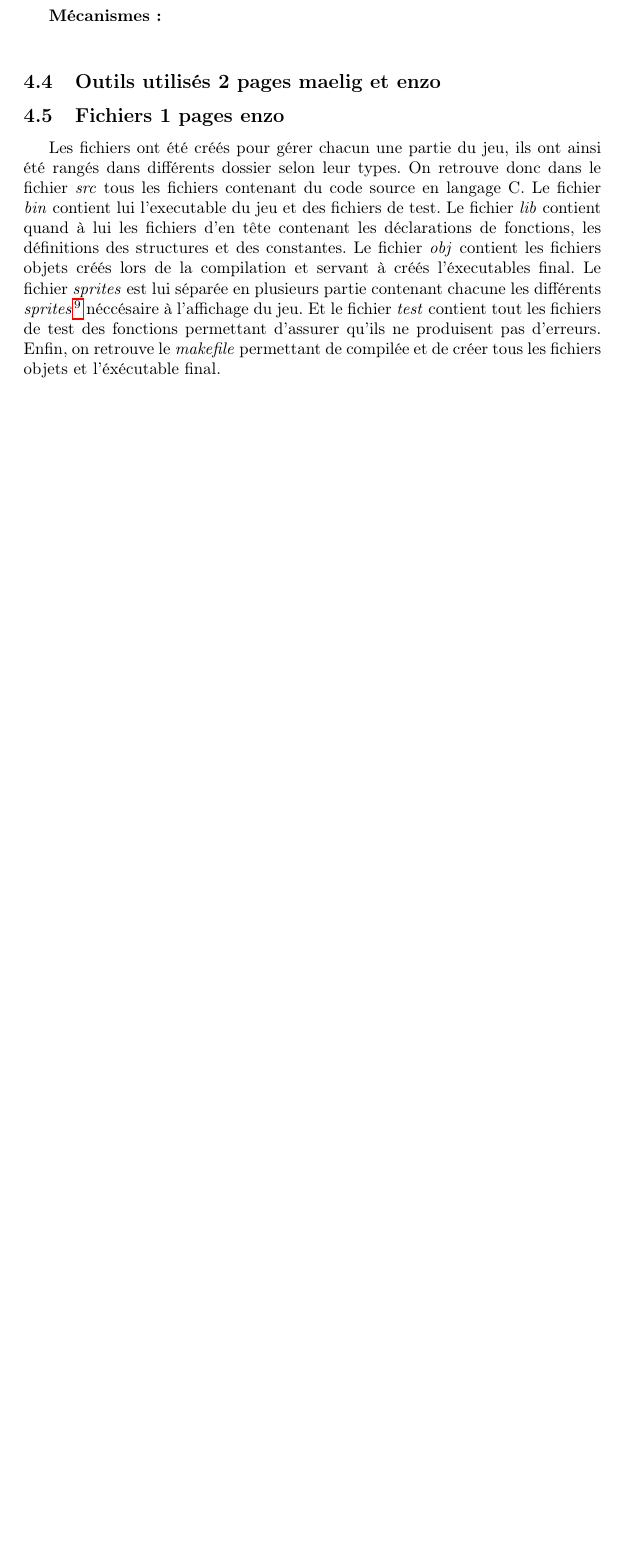
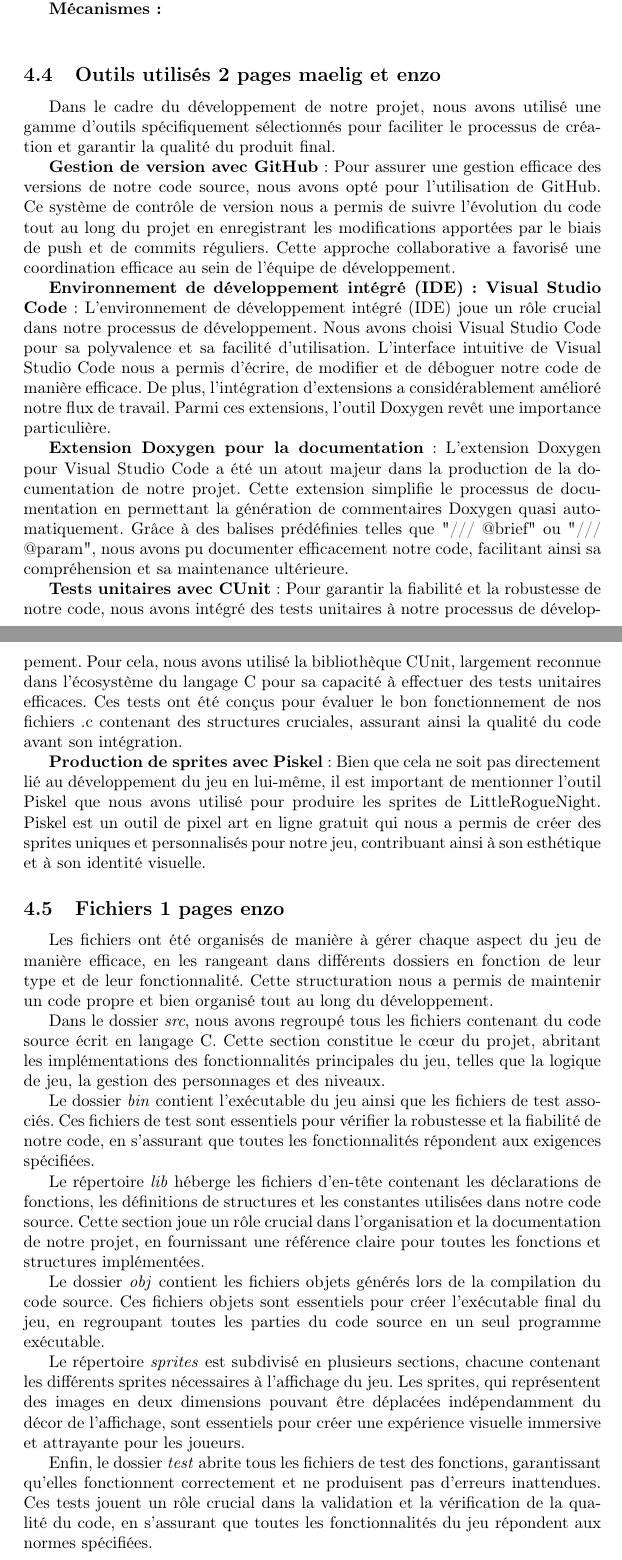
Before and after one commit to Pixis-py/LittleRogueNight, a LaTeX document (report/rapport.tex): part of page 6 of 8 before the commit and two parts of pages 6 and 7 of 9 after it, the two joined at a grey line, cut so that both start at the same text, the shorter picture padded with empty space. Compiled offline with pdfLaTeX.

Commit message:
Update rapport.tex

```diff
--- a/report/rapport.tex
+++ b/report/rapport.tex
@@ -23,7 +23,7 @@ description={Le die and retry est un mécanisme de jeu vidéo, un élément de g
 
 \newglossaryentry{perde}{
 name=permadeath,
-description={De l'anglais permanent death, il signifie que mourrir fait recommencer le joueur depuis le début}
+description={De l'anglais permanent death, il signifie que mourrir fait recommencer le joueur depuis le début.}
 }
 
 \newglossaryentry{labpar}{
@@ -34,7 +34,7 @@ description={Un labyrinthe parfait est un type de labyrinthe créé de manière
 \newglossaryentry{lagepr}{
 name=labyrinthe généré procéduralement,
 description={Un labyrinthe parfait généré procéduralement est un type de labyrinthe
-créé de manière aléatoire qui garantit qu'il n'y a qu'un seul chemin reliant l'entrée à la fin du labyrinthe}
+créé de manière aléatoire qui garantit qu'il n'y a qu'un seul chemin reliant l'entrée à la fin du labyrinthe.}
 }
 
 \newglossaryentry{dash}{
@@ -44,12 +44,12 @@ description={Un dash représente dans LittleRogueNight un saut continu.}
 
 \newglossaryentry{drift}{
 name=drift,
-description={Un drift représente dans LittleRogueNight une glissage continue, servant également d'attaque}
+description={Un drift représente dans LittleRogueNight une glissage continue, servant également d'attaque.}
 }
 
 \newglossaryentry{item}{
 name=item,
-description={Un item, dans le domaine du jeu vidéo, est un objet qui peut être collecté par un joueur ou par un \gls{npc}.}
+description={Un item, dans le domaine du jeu vidéo, est un objet qui peut être collecté par un joueur ou par un personnage non-joueur.}
 }
 \newglossaryentry{npc}{
 name=personnage non joueur,
@@ -164,12 +159,41 @@ combinant éléments classiques du genre rogue-like avec des inspirations qui en
 
    \textbf{Mécanismes :}\\
    \subsection{Outils utilisés 2 pages maelig et enzo}
-   \subsection{Fichiers 1 pages enzo}
+   Dans le cadre du développement de notre projet, nous avons utilisé une gamme d'outils spécifiquement sélectionnés pour faciliter le processus de création et garantir la qualité du produit final.
 
-   Les fichiers ont été créés pour gérer chacun une partie du jeu, ils ont ainsi été rangés dans différents dossier selon leur types. On retrouve donc dans le fichier \textit{src} tous les fichiers contenant du code source en langage C. Le fichier \textit{bin} contient lui l'executable du jeu et des fichiers de test. Le fichier \textit{lib} contient quand à lui les fichiers d'en tête contenant les déclarations de fonctions, les définitions des structures et des constantes.
-   Le fichier \textit{obj} contient les fichiers objets créés lors de la compilation et servant à créés l'éxecutables final.
-   Le fichier \textit{sprites} est lui séparée en plusieurs partie contenant chacune les différents \textit{sprites}\footnote{
-   désigne une image en deux dimensions qui peut être déplacée indépendamment du fond (ou décor) de l'affichage} néccésaire à l'affichage du jeu. Et le fichier \textit{test} contient tout les fichiers de test des fonctions permettant d'assurer qu'ils ne produisent pas d'erreurs. Enfin, on retrouve le \textit{makefile} permettant de compilée et de créer tous les fichiers objets et l'éxécutable final.
+\textbf{Gestion de version avec GitHub} :
+Pour assurer une gestion efficace des versions de notre code source, nous avons opté pour l'utilisation de GitHub. Ce système de contrôle de version nous a permis de suivre l'évolution du code tout au long du projet en enregistrant les modifications apportées par le biais de push et de commits réguliers. Cette approche collaborative a favorisé une coordination efficace au sein de l'équipe de développement.
+
+\textbf{Environnement de développement intégré (IDE) : Visual Studio Code} :
+L'environnement de développement intégré (IDE) joue un rôle crucial dans notre processus de développement. Nous avons choisi Visual Studio Code pour sa polyvalence et sa facilité d'utilisation. L'interface intuitive de Visual Studio Code nous a permis d'écrire, de modifier et de déboguer notre code de manière efficace. De plus, l'intégration d'extensions a considérablement amélioré notre flux de travail. Parmi ces extensions, l'outil Doxygen revêt une importance particulière.
+
+\textbf{Extension Doxygen pour la documentation} :
+L'extension Doxygen pour Visual Studio Code a été un atout majeur dans la production de la documentation de notre projet. Cette extension simplifie le processus de documentation en permettant la génération de commentaires Doxygen quasi automatiquement. Grâce à des balises prédéfinies telles que "/// @brief" ou "/// @param", nous avons pu documenter efficacement notre code, facilitant ainsi sa compréhension et sa maintenance ultérieure.
+
+\textbf{Tests unitaires avec CUnit} :
+Pour garantir la fiabilité et la robustesse de notre code, nous avons intégré des tests unitaires à notre processus de développement. Pour cela, nous avons utilisé la bibliothèque CUnit, largement reconnue dans l'écosystème du langage C pour sa capacité à effectuer des tests unitaires efficaces. Ces tests ont été conçus pour évaluer le bon fonctionnement de nos fichiers .c contenant des structures cruciales, assurant ainsi la qualité du code avant son intégration.
+
+\textbf{Production de sprites avec Piskel} :
+Bien que cela ne soit pas directement lié au développement du jeu en lui-même, il est important de mentionner l'outil Piskel que nous avons utilisé pour produire les sprites de LittleRogueNight. Piskel est un outil de pixel art en ligne gratuit qui nous a permis de créer des sprites uniques et personnalisés pour notre jeu, contribuant ainsi à son esthétique et à son identité visuelle.
+
+\subsection{Fichiers 1 pages enzo}
+
+Les fichiers ont été organisés de manière à gérer chaque aspect du jeu de manière efficace, en les rangeant dans différents dossiers en fonction de leur type et de leur fonctionnalité. Cette structuration nous a permis de maintenir un code propre et bien organisé tout au long du développement.
+
+Dans le dossier \textit{src}, nous avons regroupé tous les fichiers contenant du code source écrit en langage C. Cette section constitue le cœur du projet, abritant les implémentations des fonctionnalités principales du jeu, telles que la logique de jeu, la gestion des personnages et des niveaux.
+
+Le dossier \textit{bin} contient l'exécutable du jeu ainsi que les fichiers de test associés. Ces fichiers de test sont essentiels pour vérifier la robustesse et la fiabilité de notre code, en s'assurant que toutes les fonctionnalités répondent aux exigences spécifiées.
+
+Le répertoire \textit{lib} héberge les fichiers d'en-tête contenant les déclarations de fonctions, les définitions de structures et les constantes utilisées dans notre code source. Cette section joue un rôle crucial dans l'organisation et la documentation de notre projet, en fournissant une référence claire pour toutes les fonctions et structures implémentées.
+
+Le dossier \textit{obj} contient les fichiers objets générés lors de la compilation du code source. Ces fichiers objets sont essentiels pour créer l'exécutable final du jeu, en regroupant toutes les parties du code source en un seul programme exécutable.
+
+Le répertoire \textit{sprites} est subdivisé en plusieurs sections, chacune contenant les différents sprites nécessaires à l'affichage du jeu. Les sprites, qui représentent des images en deux dimensions pouvant être déplacées indépendamment du décor de l'affichage, sont essentiels pour créer une expérience visuelle immersive et attrayante pour les joueurs.
+
+Enfin, le dossier \textit{test} abrite tous les fichiers de test des fonctions, garantissant qu'elles fonctionnent correctement et ne produisent pas d'erreurs inattendues. Ces tests jouent un rôle crucial dans la validation et la vérification de la qualité du code, en s'assurant que toutes les fonctionnalités du jeu répondent aux normes spécifiées.
+
+En complément de cette structure de fichiers, nous avons inclus un fichier \textit{makefile} facilitant la compilation et la création des fichiers objets ainsi que de l'exécutable final. Ce makefile simplifie le processus de développement en automatisant les tâches de compilation, garantissant ainsi une gestion efficace et cohérente du code source.
+
 
 \section{Conclusion 1 a 2 pages Clément et maelig}
 
```
Also changed, not shown: report/rapport.tex (15 more changed lines).
